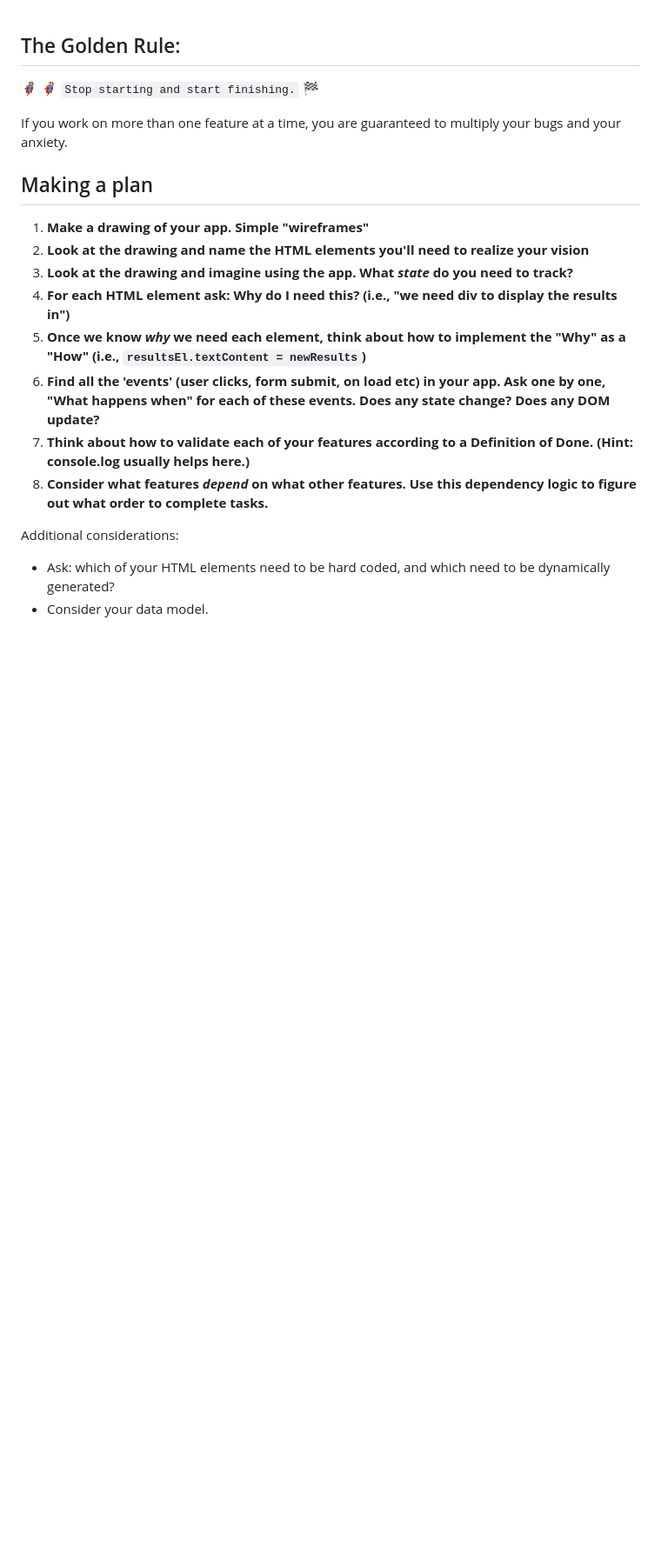
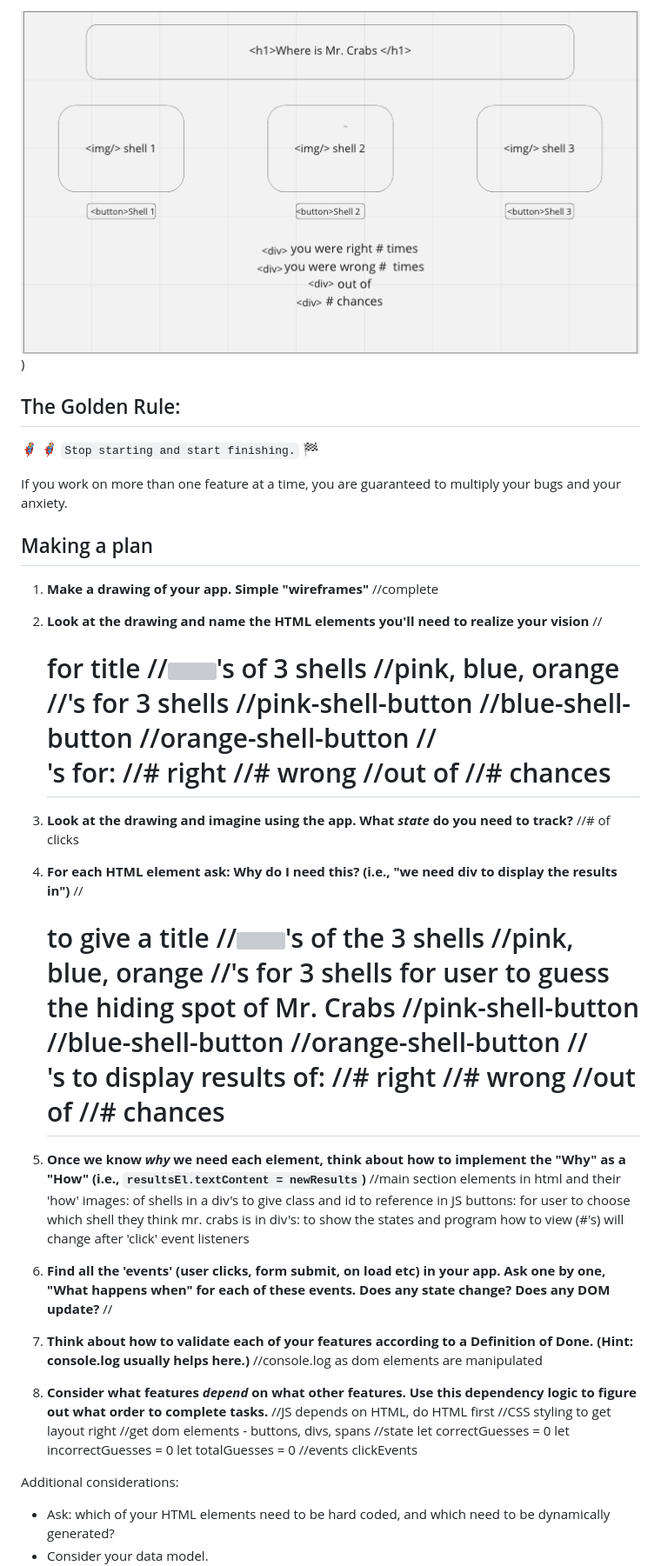
Before and after one commit to Allyson-Camp/shell-game, a Markdown page: README.md, the part around the change printed below. Shown: that part at 87% size. Rendered like a GitHub page; pictures changed too: assets/shell-wireframe.png (added); blank space fills up the shorter version; grey boxes are pictures that could not be loaded.

Commit message:
added wireframe late and made plan in README

```diff
--- a/README.md
+++ b/README.md
@@ -1,3 +1,7 @@
+![wireframe for shell-game](./assets/shell-wireframe.png)
+)
+
+
 ## The Golden Rule:
 
 🦸 🦸‍♂️ `Stop starting and start finishing.` 🏁
@@ -7,13 +11,58 @@ If you work on more than one feature at a time, you are guaranteed to multiply y
 ## Making a plan
 
 1. **Make a drawing of your app. Simple "wireframes"**
+    //complete
 1. **Look at the drawing and name the HTML elements you'll need to realize your vision**
+    //<h1> for title
+    //<img>'s of 3 shells
+        //pink, blue, orange
+    //<button>'s for 3 shells
+        //pink-shell-button
+        //blue-shell-button
+        //orange-shell-button
+    //<div>'s for:
+        //# right
+        //# wrong
+        //out of
+        //# chances
 1. **Look at the drawing and imagine using the app. What _state_ do you need to track?**
+    //# of clicks
 1. **For each HTML element ask: Why do I need this? (i.e., "we need div to display the results in")**
+    //<h1> to give a title
+    //<img>'s of the 3 shells
+        //pink, blue, orange
+    //<button>'s for 3 shells for user to guess the hiding spot of Mr. Crabs
+        //pink-shell-button
+        //blue-shell-button
+        //orange-shell-button
+    //<div>'s to display results of:
+        //# right
+        //# wrong
+        //out of
+        //# chances
 1. **Once we know _why_ we need each element, think about how to implement the "Why" as a "How" (i.e., `resultsEl.textContent = newResults`)**
+    //main section elements in html and their 'how'
+        images: of shells in a div's to give class and id to reference in JS
+        buttons: for user to choose which shell they think mr. crabs is in
+        div's: to show the states and program how to view (#'s) will change after 'click' event listeners
 1. **Find all the 'events' (user clicks, form submit, on load etc) in your app. Ask one by one, "What happens when" for each of these events. Does any state change? Does any DOM update?**
+    //
+
+
 1. **Think about how to validate each of your features according to a Definition of Done. (Hint: console.log usually helps here.)**
+    //console.log as dom elements are manipulated
 1. **Consider what features _depend_ on what other features. Use this dependency logic to figure out what order to complete tasks.**
+    //JS depends on HTML, do HTML first
+    //CSS styling to get layout right
+    //get dom elements - buttons, divs, spans
+    //state
+        let correctGuesses = 0
+        let incorrectGuesses = 0
+        let totalGuesses = 0
+    //events
+        clickEvents
+
+
 
 Additional considerations:
 
```
Also changed, not shown: other parts of README.md (+1 -0 lines), 1 other file.
